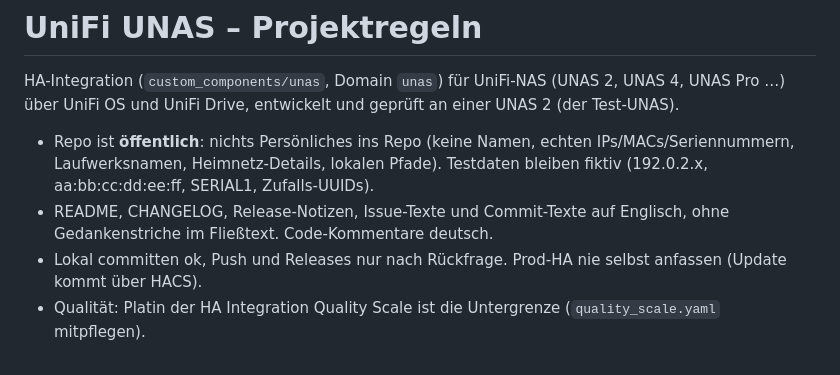
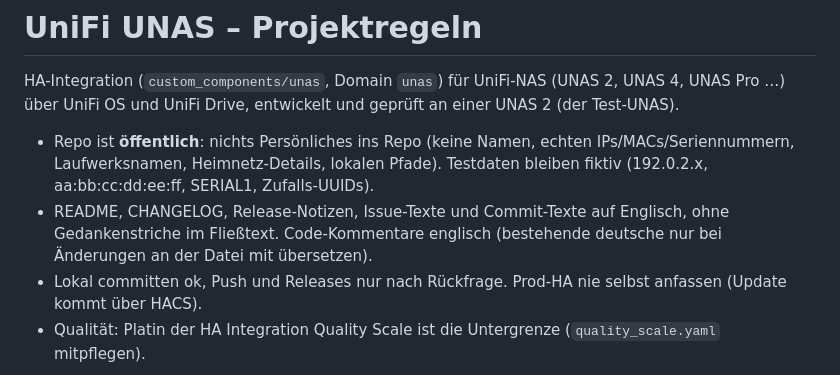
Before and after one commit to SH1FT-W/unifi-unas, a Markdown page: CLAUDE.md, the part around the change. GitHub-like rendering.

Commit message:
CLAUDE.md: code comments in English
Co-Authored-By: Claude Opus 5.5 <noreply@anthropic.com>
Claude-Session: https://claude.ai/code/session_01TLmTtV1SSaFM6LuTYyp7mZ

```diff
--- a/CLAUDE.md
+++ b/CLAUDE.md
@@ -6,7 +6,7 @@ UniFi Drive, entwickelt und geprüft an einer UNAS 2 (der Test-UNAS).
 - Repo ist **öffentlich**: nichts Persönliches ins Repo (keine Namen, echten IPs/MACs/Seriennummern, Laufwerksnamen,
   Heimnetz-Details, lokalen Pfade). Testdaten bleiben fiktiv (192.0.2.x, aa:bb:cc:dd:ee:ff, SERIAL1, Zufalls-UUIDs).
 - README, CHANGELOG, Release-Notizen, Issue-Texte und Commit-Texte auf Englisch, ohne Gedankenstriche im Fließtext.
-  Code-Kommentare deutsch.
+  Code-Kommentare englisch (bestehende deutsche nur bei Änderungen an der Datei mit übersetzen).
 - Lokal committen ok, Push und Releases nur nach Rückfrage. Prod-HA nie selbst anfassen (Update kommt über HACS).
 - Qualität: Platin der HA Integration Quality Scale ist die Untergrenze (`quality_scale.yaml` mitpflegen).
 
```
